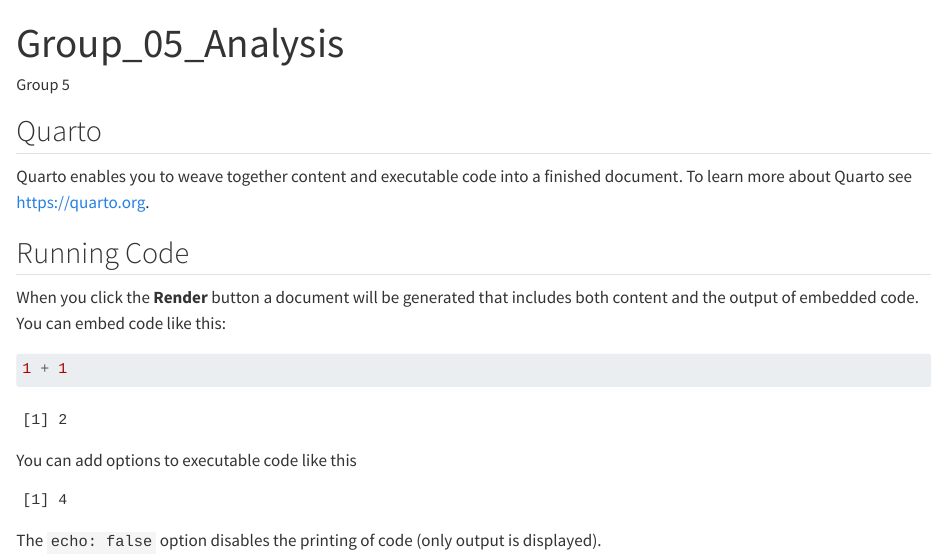
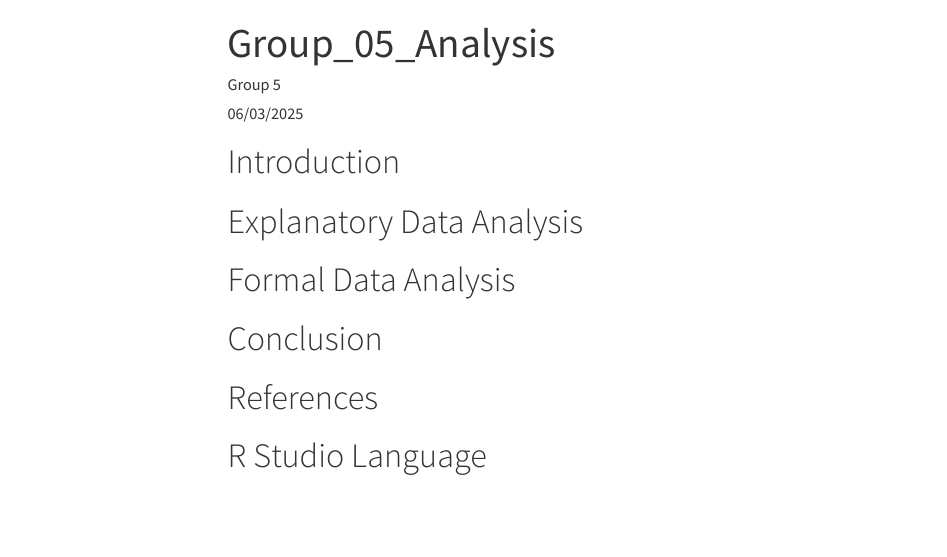
Before and after one commit to sarahkhansk434-design/DAS-Group-5, a Quarto document (Group_05_Analysis.qmd): the page in a window 1100 px wide, from its top. Rendered offline with R 4.5, knitr and Pandoc in place of Quarto, with nearby package versions; menus at the side of the page are left out.

Commit message:
Update Group_05_Analysis.qmd

````diff
--- a/Group_05_Analysis.qmd
+++ b/Group_05_Analysis.qmd
@@ -1,5 +1,6 @@
 ---
 title: "Group_05_Analysis"
 author: "Group 5"
-format: html
-editor: visual
+date: "06/03/2025"
+format:
+  html:
@@ -6,22 +13,18 @@ editor: visual
 ---
 
-## Quarto
+# Introduction
 
-Quarto enables you to weave together content and executable code into a finished document. To learn more about Quarto see <https://quarto.org>.
 
-## Running Code
+# Explanatory Data Analysis
 
-When you click the **Render** button a document will be generated that includes both content and the output of embedded code. You can embed code like this:
 
-```{r}
-1 + 1
-```
+# Formal Data Analysis
 
-You can add options to executable code like this
 
-```{r}
-#| echo: false
-2 * 2
-```
+# Conclusion
 
-The `echo: false` option disables the printing of code (only output is displayed).
+
+# References
+
+
+# R Studio Language
````
Also changed, not shown: Group_05_Analysis.qmd (6 more changed lines).
